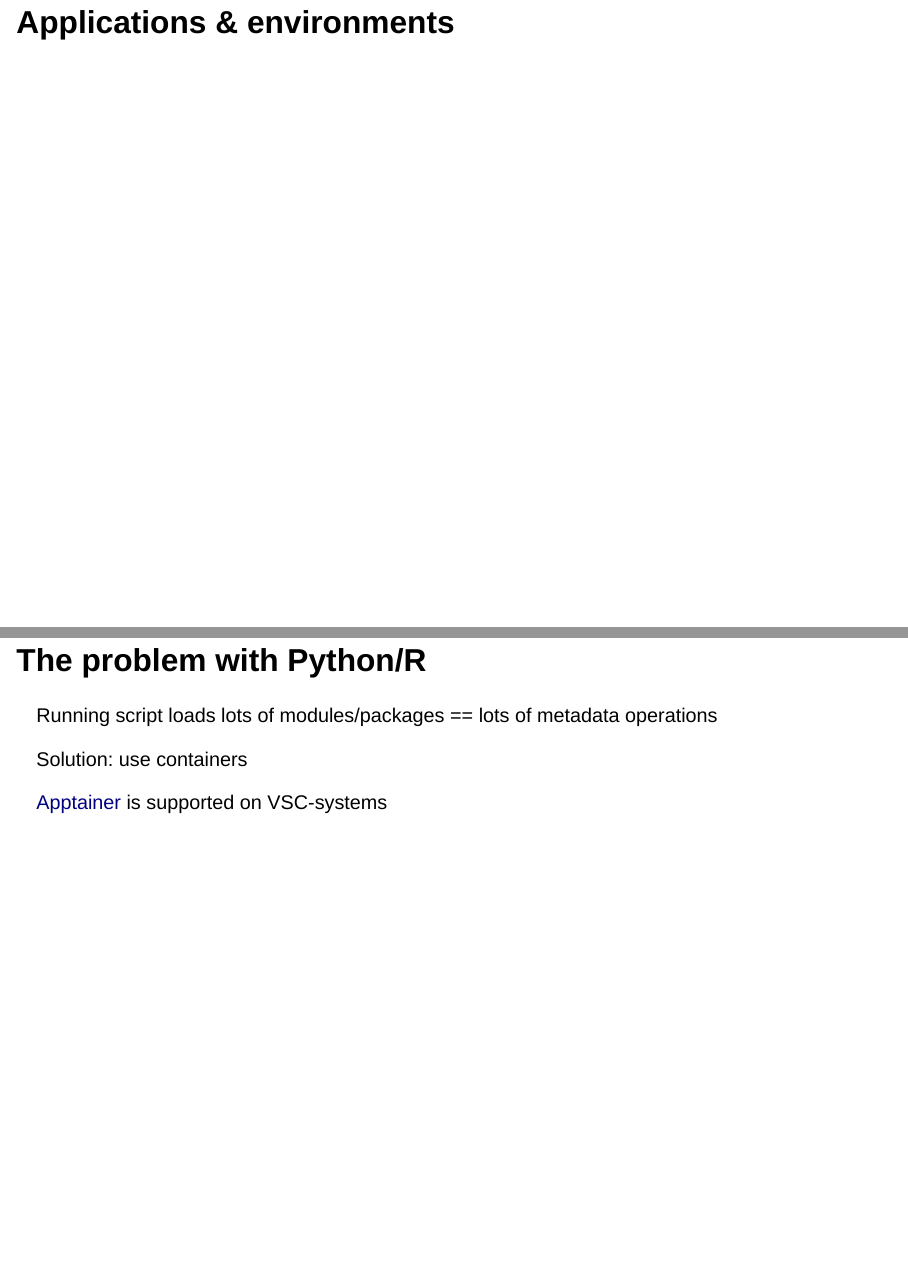
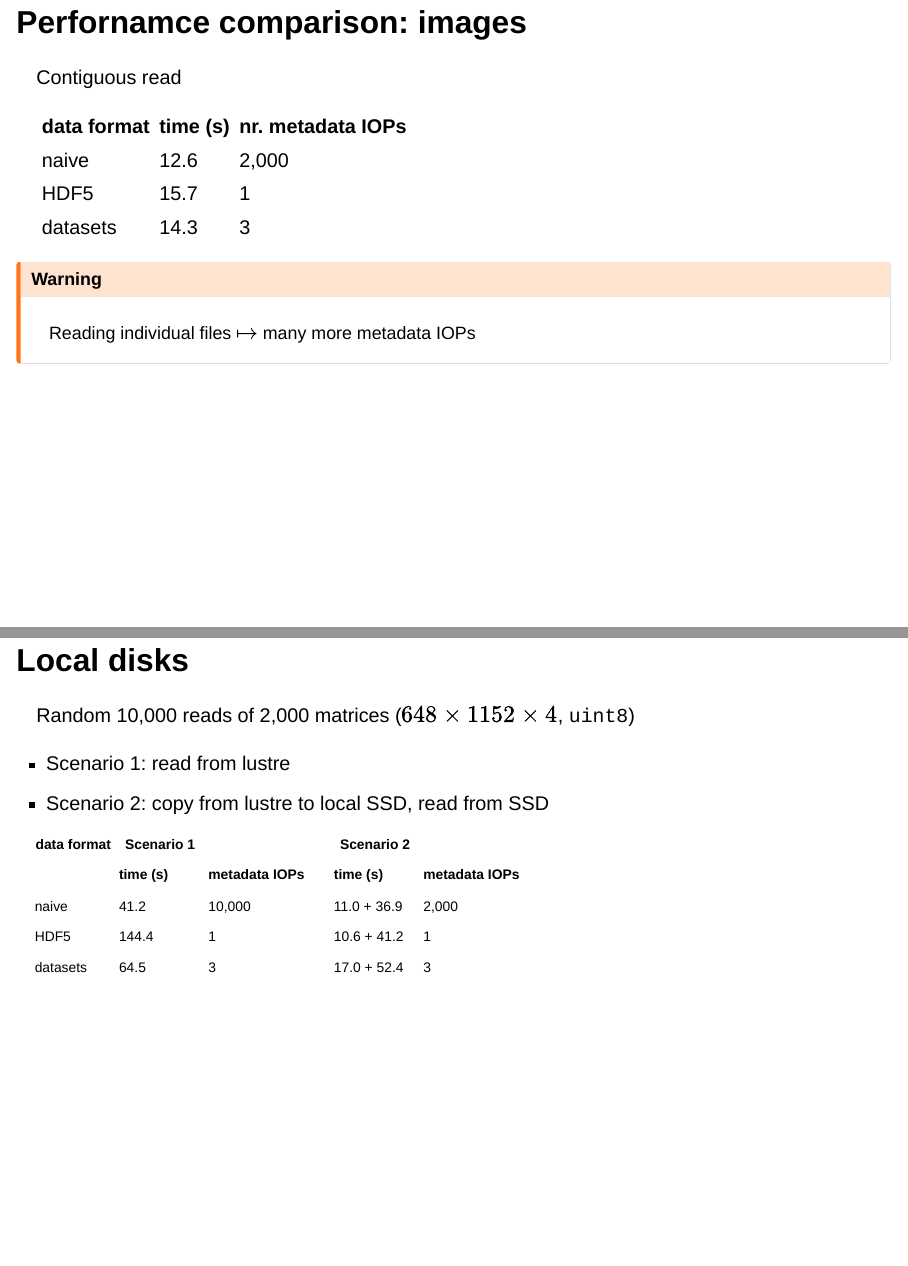
Before and after one commit to gjbex/IO-performance, a Quarto document (slides-source/io_performance.qmd): pages 15 and 16 of 20 before the commit and pages 17 and 18 of 24 after it, joined at a grey line. Rendered offline with R 4.5, knitr and Pandoc in place of Quarto, with nearby package versions; drawn as Slidy slides in place of the format the file asks for.

Commit message:
Add benchmark results

```diff
--- a/slides-source/io_performance.qmd
+++ b/slides-source/io_performance.qmd
@@ -120,11 +119,17 @@ Arrow
 ## Many text files
 
 ::: {.incremental}
-- Create binary file & index
-- Use Arrow
 - Use TAR, ZIP
+- Use Arrow/Hugging Face dataset
 :::
 
 ::: {.callout-tip .fragment}
 Read/write multiple "files" per operation
 :::
+
+
+## Perfornamce comparison: texts
+
+Random 200,000 reads of 100,000 text files (at most 1,024 chars)
+
+| data format | time (s) | metadata IOPs |
@@ -130,0 +145 @@ Read/write multiple "files" per operation
+| data format | time (s) | metadata IOPs |
@@ -156,6 +175,31 @@ Advantages
 . . .
 
 Mostly for numerical data
+
+
+## HDF5 dataset layout
+
+::: {.callout-tip}
+Data layout matters [a lot!]{.fragment}
+:::
+
+. . .
+
+::: {.columns}
+
+:::: {.column width="60%"}
+| layout       | time (s) |
+|--------------|----------|
+| row-major    |  144.4   |
+| column-major | 8760.6   |
+| stacked      | 8346.8   |
+::::
+
+:::: {.column width="40%"}
+Random 10,000 reads of 2,000 matrices (648 $\times$ 1152 $\times$ 4, `uint8`)
+::::
+
+:::
 
 
 ## Image data
@@ -191,6 +235,41 @@ How? [Use [Hugging Face 🤗 datasets library](https://huggingface.co/docs/datas
 :::
 
 
+## Perfornamce comparison: images
+
+Contiguous read
+
+| data format | time (s)  | nr. metadata IOPs    |
+|-------------|-----------|----------------------|
+| naive       |  12.6     |   2,000              |
+| HDF5        |  15.7     |       1              |
+| datasets    |  14.3     |       3              |
+
+. . .
+
+::: {.callout-warning}
+Reading individual files $\mapsto$ many more metadata IOPs
+:::
+
+
+## Local disks
+
+Random 10,000 reads of 2,000 matrices ($648 \times 1152 \times 4$, `uint8`)
+
+- Scenario 1: read from lustre
+- Scenario 2: copy from lustre to local SSD, read from SSD
+
+. . .
+
+::: {style="font-size: 70%;"}
+| data format | Scenario 1   |                   | Scenario 2   |                   |
+|-------------|--------------|-------------------|--------------|-------------------|
+|             | **time (s)** | **metadata IOPs** | **time (s)** | **metadata IOPs** |
+| naive       |  41.2        |   10,000          | 11.0 + 36.9  | 2,000             |
+| HDF5        | 144.4        |        1          | 10.6 + 41.2  |     1             |
+| datasets    |  64.5        |        3          | 17.0 + 52.4  |     3             |
+:::
+
 
 # Applications & environments
 
```
Also changed, not shown: slides-source/io_performance.qmd (30 more changed lines), 1 other file.
